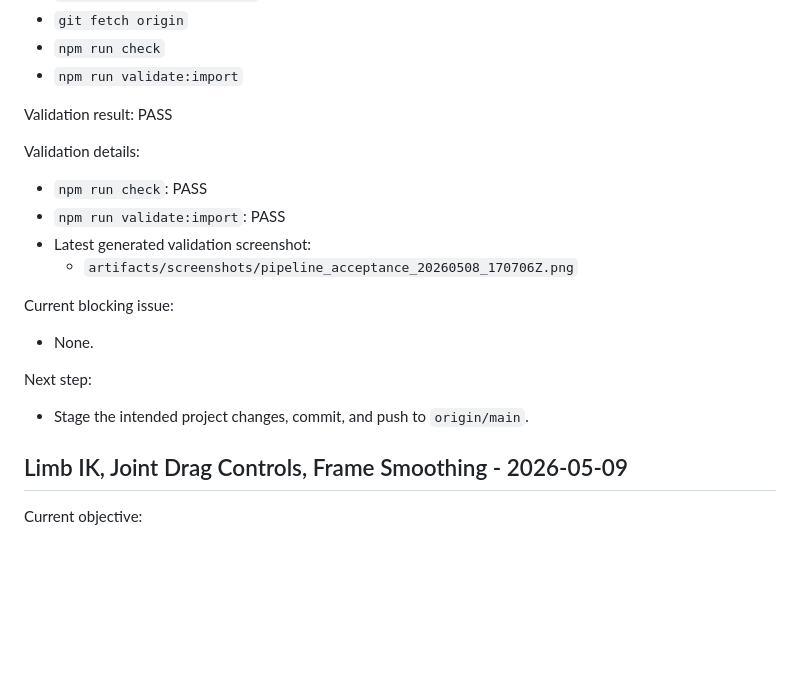
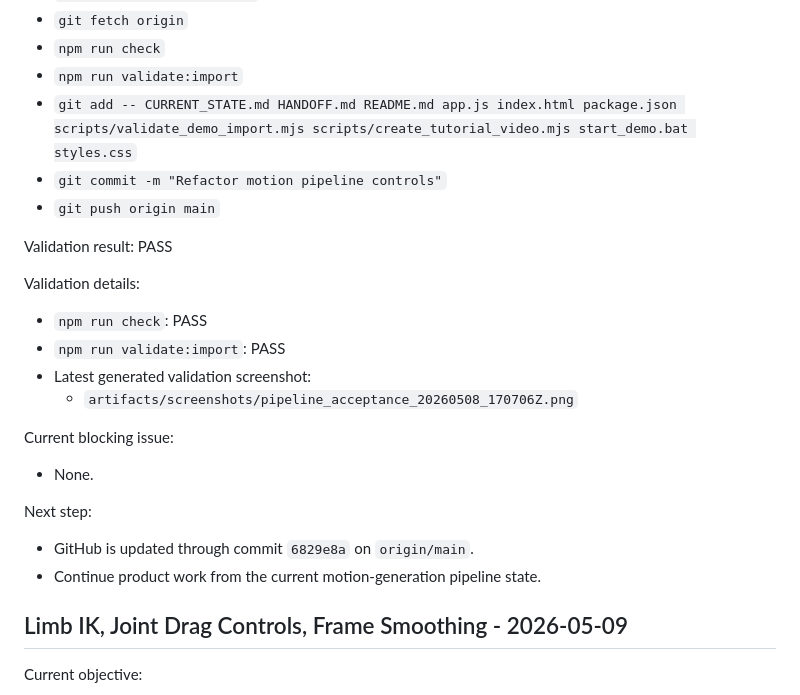
Before and after one commit to Siger1989/gugebangdign, a Markdown page: CURRENT_STATE.md, the part around the change. GitHub-like rendering; blank space fills up the shorter version.

Commit message:
Update handoff publish state

```diff
--- a/CURRENT_STATE.md
+++ b/CURRENT_STATE.md
@@ -29,6 +29,9 @@ Commands run:
 - `git fetch origin`
 - `npm run check`
 - `npm run validate:import`
+- `git add -- CURRENT_STATE.md HANDOFF.md README.md app.js index.html package.json scripts/validate_demo_import.mjs scripts/create_tutorial_video.mjs start_demo.bat styles.css`
+- `git commit -m "Refactor motion pipeline controls"`
+- `git push origin main`
 
 Validation result: PASS
 
@@ -42,7 +45,8 @@ Current blocking issue:
 - None.
 
 Next step:
-- Stage the intended project changes, commit, and push to `origin/main`.
+- GitHub is updated through commit `6829e8a` on `origin/main`.
+- Continue product work from the current motion-generation pipeline state.
 
 ## Limb IK, Joint Drag Controls, Frame Smoothing - 2026-05-09
 
```
